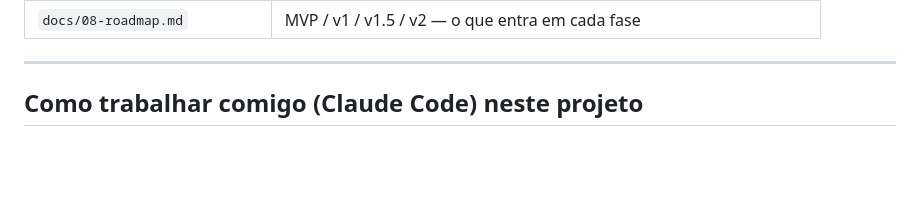
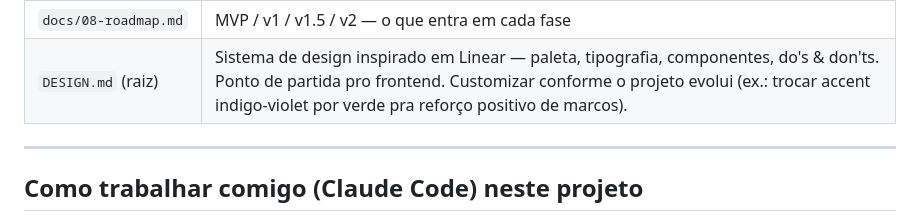
Before and after one commit to emanuelbrebal/finance-app, a Markdown page: CLAUDE.md, the part around the change. Drawn GitHub-style; blank space fills up the shorter version.

```diff
--- a/CLAUDE.md
+++ b/CLAUDE.md
@@ -128,6 +128,7 @@ Quando precisar de detalhe, leia o arquivo correspondente em `docs/`:
 | `docs/06-importacao.md` | OFX, CSV Nubank, regras de categorização que aprendem |
 | `docs/07-wishlist.md` | 5 checkpoints, fases (MVP/v1/v2), price tracking |
 | `docs/08-roadmap.md` | MVP / v1 / v1.5 / v2 — o que entra em cada fase |
+| `DESIGN.md` (raiz) | Sistema de design inspirado em Linear — paleta, tipografia, componentes, do's & don'ts. Ponto de partida pro frontend. Customizar conforme o projeto evolui (ex.: trocar accent indigo-violet por verde pra reforço positivo de marcos). |
 
 ---
 
```
Also changed, not shown: DESIGN.md (added, +367 -0 lines).
